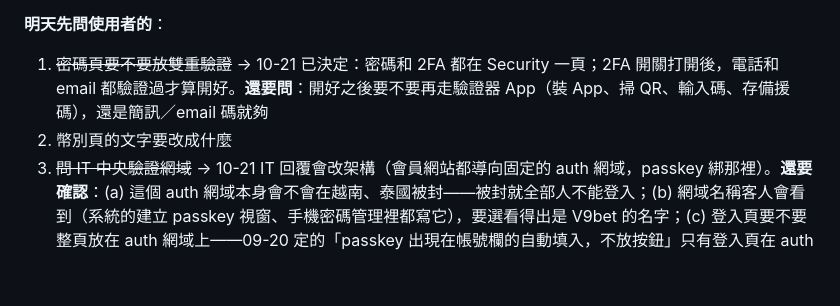
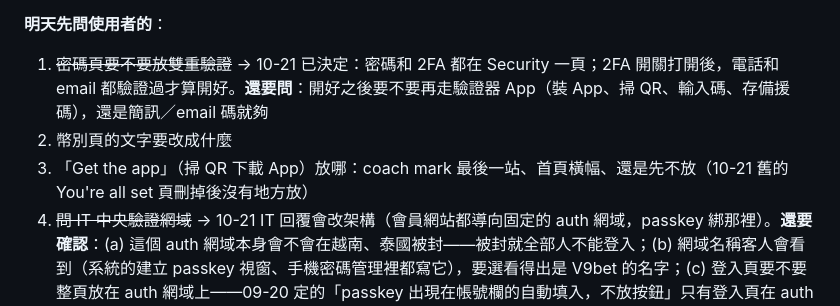
Before and after one commit to bacon927-source/v9bet, a Markdown page: MACHINES.md, the part around the change. Rendered like a GitHub page; blank space fills up the shorter version.

```diff
--- a/MACHINES.md
+++ b/MACHINES.md
@@ -42,6 +42,7 @@
 **明天先問使用者的**：
 1. ~~密碼頁要不要放雙重驗證~~ → 10-21 已決定：密碼和 2FA 都在 Security 一頁；2FA 開關打開後，電話和 email 都驗證過才算開好。**還要問**：開好之後要不要再走驗證器 App（裝 App、掃 QR、輸入碼、存備援碼），還是簡訊／email 碼就夠
 2. 幣別頁的文字要改成什麼
+12. 「Get the app」（掃 QR 下載 App）放哪：coach mark 最後一站、首頁橫幅、還是先不放（10-21 舊的 You're all set 頁刪掉後沒有地方放）
 11. ~~問 IT 中央驗證網域~~ → 10-21 IT 回覆會改架構（會員網站都導向固定的 auth 網域，passkey 綁那裡）。**還要確認**：(a) 這個 auth 網域本身會不會在越南、泰國被封——被封就全部人不能登入；(b) 網域名稱客人會看到（系統的建立 passkey 視窗、手機密碼管理裡都寫它），要選看得出是 V9bet 的名字；(c) 登入頁要不要整頁放在 auth 網域上——09-20 定的「passkey 出現在帳號欄的自動填入，不放按鈕」只有登入頁在 auth 網域上才做得到
 10. 密碼規則（長度、要不要數字等）要問 IT；拿到後畫「不符合」和「兩欄不一樣」兩個錯誤狀態
 3. Account ID 的規則：長度、字元、能否重複、之後能否改（v1 設計稿沒寫，可能要問 IT）
```
Also changed, not shown: FIGMA.md (+1 -2 lines).
